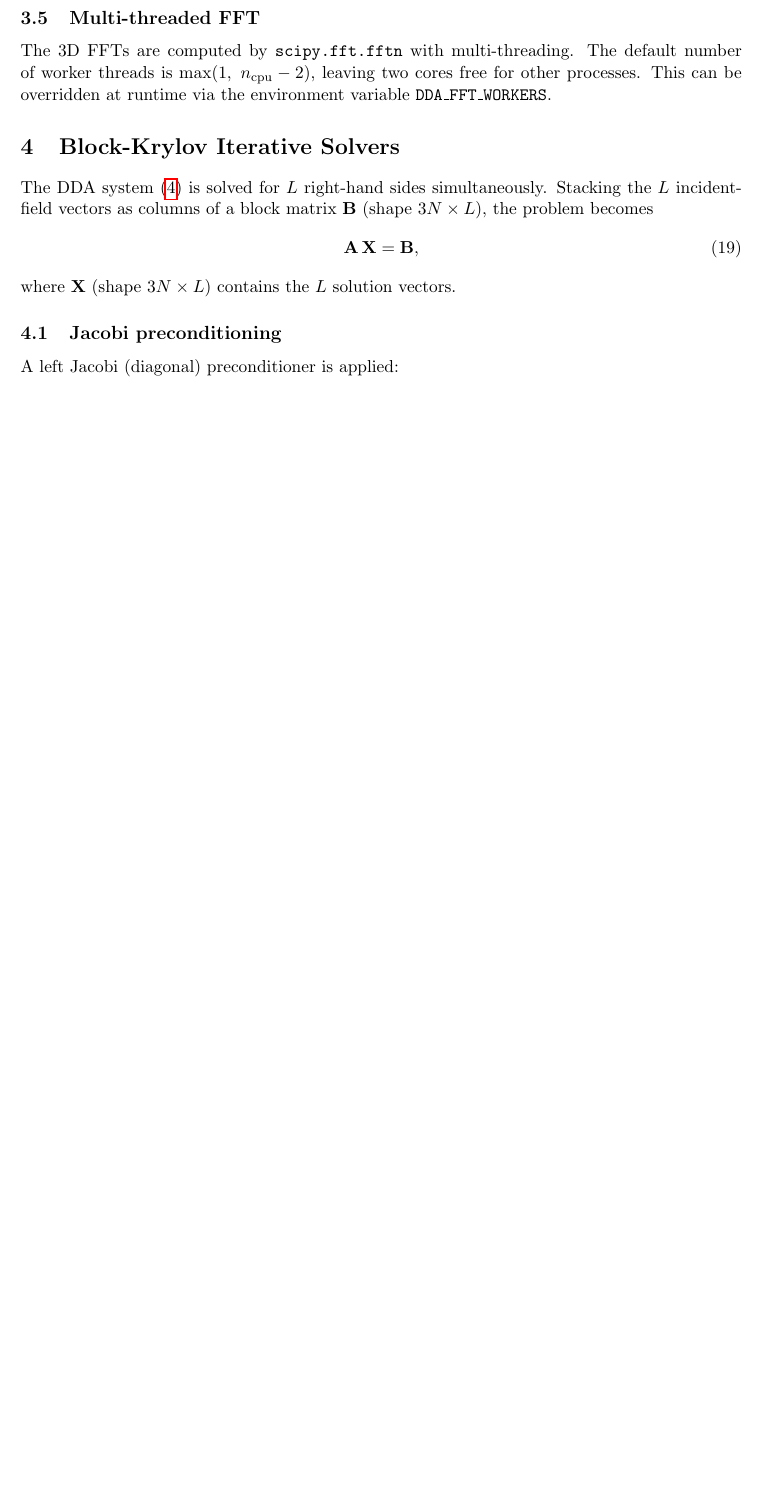
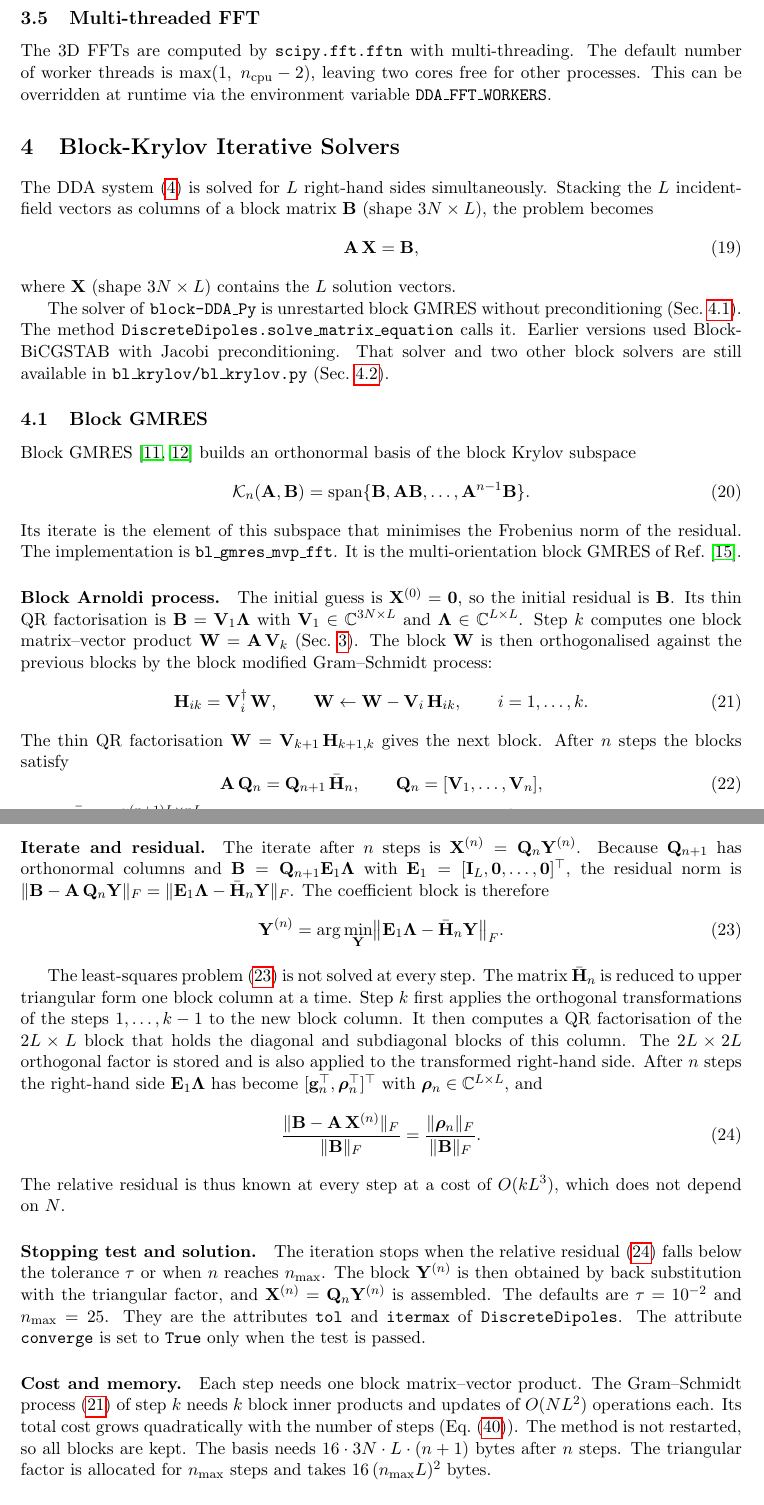
Before and after one commit to NobuhiroMoteki/block-DDA_Py, a LaTeX document (docs/theory_note.tex): part of page 7 of 21 before the commit and two parts of pages 7 and 8 of 22 after it, the two joined at a grey line, cut so that both start at the same text, the shorter picture padded with empty space. Compiled offline with pdfLaTeX.

Commit message:
docs: theory note Sec. 4 describes block GMRES as the solver
Sec. 4 still presented Block-BiCGSTAB with Jacobi preconditioning as the
primary solver, although solve_matrix_equation has called bl_gmres_mvp_fft
since bf6f162. Add a subsection on the block GMRES (block Arnoldi,
incremental QR of the Hessenberg matrix, stopping test, cost and memory)
and move the other solvers to 'Alternative solvers'. Update the version
and the list of contents in the Introduction.

Co-Authored-By: Claude Fable 5.2 <noreply@anthropic.com>

```diff
--- a/docs/theory_note.tex
+++ b/docs/theory_note.tex
@@ -440,5 +442,126 @@ $\mathbf{B}$ (shape $3N \times L$), the problem becomes
 where $\mathbf{X}$ (shape $3N \times L$) contains the $L$ solution
 vectors.
 
-%----------------------------------------------------------------------
-\subsection{Jacobi preconditioning}
+The solver of \texttt{block-DDA\_Py} is unrestarted block GMRES
+without preconditioning (Sec.~\ref{sec:block-gmres}).
+The method \texttt{DiscreteDipoles.solve\_matrix\_equation} calls it.
+Earlier versions used Block-BiCGSTAB with Jacobi preconditioning.
+That solver and two other block solvers are still available in
+\texttt{bl\_krylov/bl\_krylov.py} (Sec.~\ref{sec:alt-solvers}).
+
+%----------------------------------------------------------------------
+\subsection{Block GMRES}
+\label{sec:block-gmres}
+%----------------------------------------------------------------------
+
+Block GMRES~\cite{SaadSchultz1986,SimonciniGallopoulos1996} builds an
+orthonormal basis of the block Krylov subspace
+\begin{equation}
+  \mathcal{K}_n(\mathbf{A}, \mathbf{B})
+    = \operatorname{span}\{\mathbf{B}, \mathbf{A}\mathbf{B}, \ldots,
+      \mathbf{A}^{n-1}\mathbf{B}\} .
+  \label{eq:block-krylov-subspace}
+\end{equation}
+Its iterate is the element of this subspace that minimises the
+Frobenius norm of the residual.
+The implementation is \texttt{bl\_gmres\_mvp\_fft}.
+It is the multi-orientation block GMRES of Ref.~\cite{Moteki2026}.
+
+\paragraph{Block Arnoldi process.}
+The initial guess is $\mathbf{X}^{(0)} = \mathbf{0}$, so the initial
+residual is $\mathbf{B}$.
+Its thin QR factorisation is
+$\mathbf{B} = \mathbf{V}_1 \boldsymbol{\Lambda}$ with
+$\mathbf{V}_1 \in \mathbb{C}^{3N \times L}$ and
+$\boldsymbol{\Lambda} \in \mathbb{C}^{L \times L}$.
+Step $k$ computes one block matrix--vector product
+$\mathbf{W} = \mathbf{A}\,\mathbf{V}_k$ (Sec.~\ref{sec:goodman-fft}).
+The block $\mathbf{W}$ is then orthogonalised against the previous
+blocks by the block modified Gram--Schmidt process:
+\begin{equation}
+  \mathbf{H}_{ik} = \mathbf{V}_i^\dagger\,\mathbf{W},
+  \qquad
+  \mathbf{W} \leftarrow \mathbf{W} - \mathbf{V}_i\,\mathbf{H}_{ik},
+  \qquad i = 1, \ldots, k .
+  \label{eq:block-gram-schmidt}
+\end{equation}
+The thin QR factorisation
+$\mathbf{W} = \mathbf{V}_{k+1}\,\mathbf{H}_{k+1,k}$ gives the next
+block.
+After $n$ steps the blocks satisfy
+\begin{equation}
+  \mathbf{A}\,\mathbf{Q}_n = \mathbf{Q}_{n+1}\,\bar{\mathbf{H}}_n,
+  \qquad
+  \mathbf{Q}_n = [\mathbf{V}_1, \ldots, \mathbf{V}_n],
+  \label{eq:block-arnoldi-full}
+\end{equation}
+where $\bar{\mathbf{H}}_n \in \mathbb{C}^{(n+1)L \times nL}$ is the
+block upper Hessenberg matrix of the blocks $\mathbf{H}_{ik}$.
+
+\paragraph{Iterate and residual.}
+The iterate after $n$ steps is
+$\mathbf{X}^{(n)} = \mathbf{Q}_n \mathbf{Y}^{(n)}$.
+Because $\mathbf{Q}_{n+1}$ has orthonormal columns and
+$\mathbf{B} = \mathbf{Q}_{n+1} \mathbf{E}_1 \boldsymbol{\Lambda}$ with
+$\mathbf{E}_1 = [\mathbf{I}_L, \mathbf{0}, \ldots, \mathbf{0}]^\top$,
+the residual norm is
+$\| \mathbf{B} - \mathbf{A}\,\mathbf{Q}_n \mathbf{Y} \|_F
+ = \| \mathbf{E}_1 \boldsymbol{\Lambda}
+      - \bar{\mathbf{H}}_n \mathbf{Y} \|_F$.
+The coefficient block is therefore
+\begin{equation}
+  \mathbf{Y}^{(n)}
+    = \arg\min_{\mathbf{Y}}
+      \bigl\| \mathbf{E}_1 \boldsymbol{\Lambda}
+        - \bar{\mathbf{H}}_n \mathbf{Y} \bigr\|_F .
+  \label{eq:gmres-lsq}
+\end{equation}
+
+The least-squares problem \eqref{eq:gmres-lsq} is not solved at every
+step.
+The matrix $\bar{\mathbf{H}}_n$ is reduced to upper triangular form
+one block column at a time.
+Step $k$ first applies the orthogonal transformations of the steps
+$1, \ldots, k-1$ to the new block column.
+It then computes a QR factorisation of the $2L \times L$ block that
+holds the diagonal and subdiagonal blocks of this column.
+The $2L \times 2L$ orthogonal factor is stored and is also applied to
+the transformed right-hand side.
+After $n$ steps the right-hand side
+$\mathbf{E}_1 \boldsymbol{\Lambda}$ has become
+$[\mathbf{g}_n^\top, \boldsymbol{\rho}_n^\top]^\top$ with
+$\boldsymbol{\rho}_n \in \mathbb{C}^{L \times L}$, and
+\begin{equation}
+  \frac{\| \mathbf{B} - \mathbf{A}\,\mathbf{X}^{(n)} \|_F}
+       {\| \mathbf{B} \|_F}
+  = \frac{\| \boldsymbol{\rho}_n \|_F}{\| \mathbf{B} \|_F} .
+  \label{eq:gmres-residual}
+\end{equation}
+The relative residual is thus known at every step at a cost of
+$O(k L^3)$, which does not depend on $N$.
+
+\paragraph{Stopping test and solution.}
+The iteration stops when the relative residual
+\eqref{eq:gmres-residual} falls below the tolerance $\tau$ or when
+$n$ reaches $n_{\max}$.
+The block $\mathbf{Y}^{(n)}$ is then obtained by back substitution
+with the triangular factor, and
+$\mathbf{X}^{(n)} = \mathbf{Q}_n \mathbf{Y}^{(n)}$ is assembled.
+The defaults are $\tau = 10^{-2}$ and $n_{\max} = 25$.
+They are the attributes \texttt{tol} and \texttt{itermax} of
+\texttt{DiscreteDipoles}.
+The attribute \texttt{converge} is set to \texttt{True} only when the
+test is passed.
+
+\paragraph{Cost and memory.}
+Each step needs one block matrix--vector product.
+The Gram--Schmidt process \eqref{eq:block-gram-schmidt} of step $k$
+needs $k$ block inner products and updates of $O(N L^2)$ operations
+each.
+Its total cost grows quadratically with the number of steps
+(Eq.~\eqref{eq:gmres-cost}).
+The method is not restarted, so all blocks are kept.
+The basis needs $16 \cdot 3N \cdot L \cdot (n+1)$ bytes after $n$
+steps.
+The triangular factor is allocated for $n_{\max}$ steps and takes
+$16\,(n_{\max} L)^2$ bytes.
@@ -448,4 +583,6 @@ vectors.
-A left Jacobi (diagonal) preconditioner is applied:
+
+Two of the alternative solvers apply a left Jacobi (diagonal)
+preconditioner:
 \begin{equation}
   \mathbf{M}^{-1} = \operatorname{diag}(\mathbf{A})^{-1}
                    = \operatorname{diag}(\alpha_{c,i}),
```
Also changed, not shown: docs/theory_note.pdf, docs/theory_note.tex (83 more changed lines).
